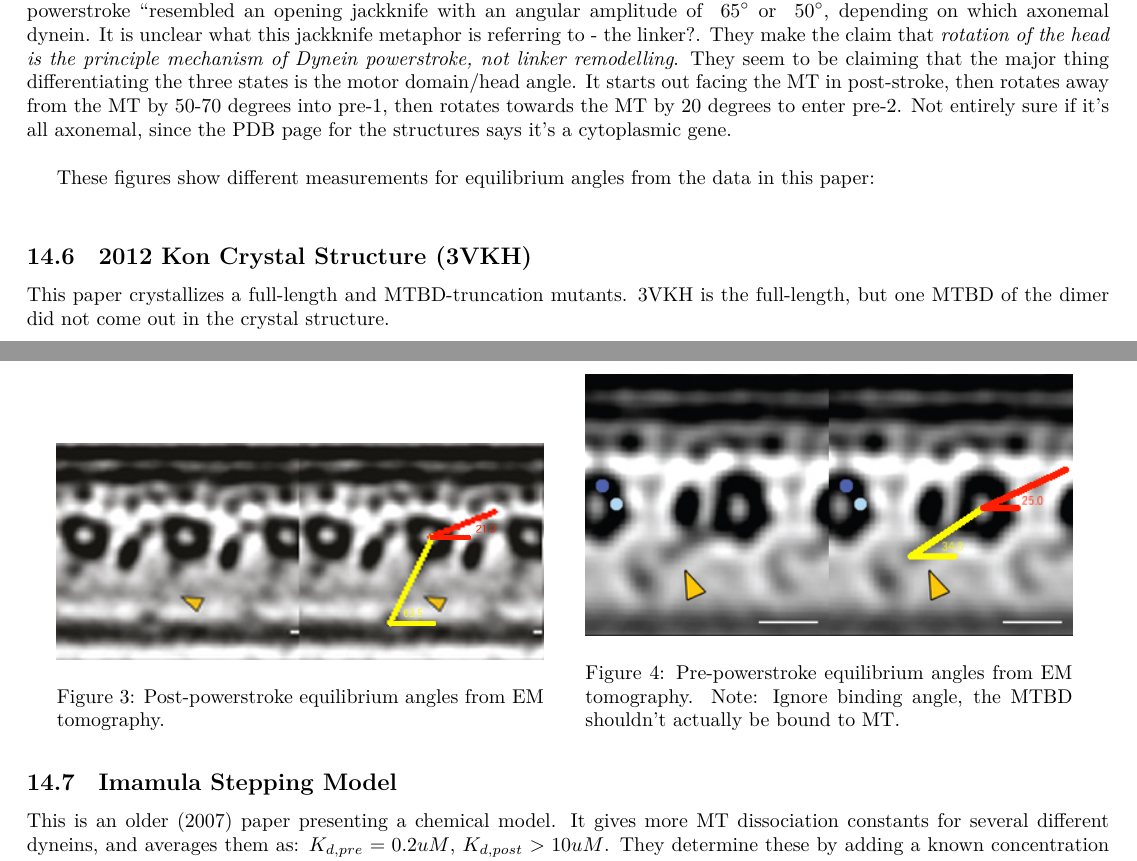
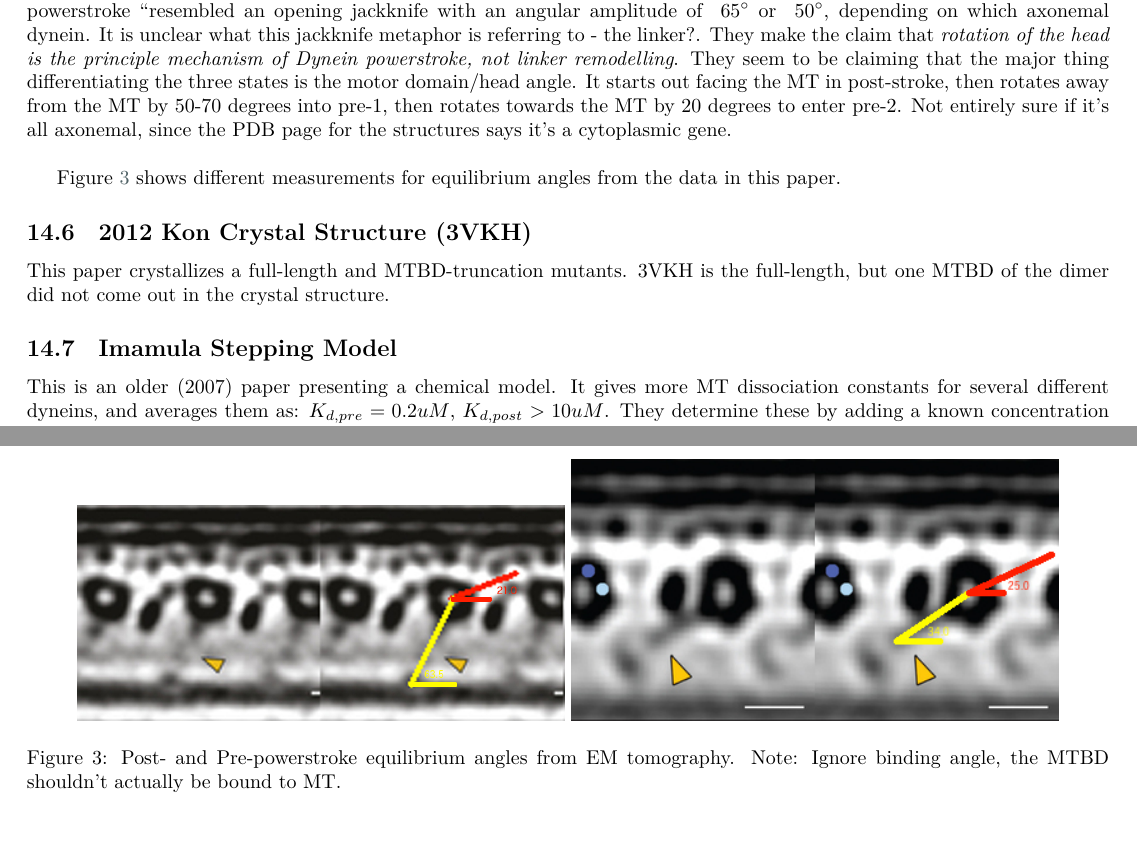
Before and after one commit to elliotc12/dynein_walk, a LaTeX thesis (thesis_stuff/thesis_stuff.tex): two parts of pages 13 and 14 of 14, joined at a grey line, cut so that both start at the same text. Compiled offline with XeLaTeX; a missing font is replaced by an installed copy or a similar font.

Commit message:
make figure use references

```diff
--- a/thesis_stuff/thesis_stuff.tex
+++ b/thesis_stuff/thesis_stuff.tex
@@ -726,19 +726,13 @@ Jianfeng Lin, Kyoko Okada, Milen Raytchev, Maria C. Smith \& Daniela Nicastro. `
 
 This paper finds the 3D structures of both pre (3J68) and post (3J67)-powerstroke dynein. This paper is about \textbf{axonmenal} dynein, which seems to be wildly different from cytoplasmic dynein, but this paper doesn't really mention any differences. The paper claims there are three conformational states: prestroke-1 immediately after MT unbinding, prestroke-2 after MT-binding, then poststroke after the powerstroke. This paper claims that transitioning between the post and pre-powerstroke ``resembled an opening jackknife with an angular amplitude of ~65$^{\circ}$ or ~50$^{\circ}$, depending on which axonemal dynein. It is unclear what this jackknife metaphor is referring to - the linker?. They make the claim that \textit{rotation of the head is the principle mechanism of Dynein powerstroke, not linker remodelling}. They seem to be claiming that the major thing differentiating the three states is the motor domain/head angle. It starts out facing the MT in post-stroke, then rotates away from the MT by 50-70 degrees into pre-1, then rotates towards the MT by 20 degrees to enter pre-2. Not entirely sure if it's all axonemal, since the PDB page for the structures says it's a cytoplasmic gene.\\
 
-These figures show different measurements for equilibrium angles from the data in this paper:\\
-
+Figure~\ref{fig:em_tomography_eq_angles} shows different measurements
+for equilibrium angles from the data in this paper.
 \begin{figure}[h!]
   \centering
-  \begin{minipage}[b]{0.45\textwidth}
-    \includegraphics[width=\textwidth]{../figures/Post_powerstroke_tomography.jpg}
-    \caption{Post-powerstroke equilibrium angles from EM tomography.}
-  \end{minipage}
-  \hspace{5mm}
-  \begin{minipage}[b]{0.45\textwidth}
-    \includegraphics[width=\textwidth]{../figures/Pre_powerstroke_tomography.jpg}
-    \caption{Pre-powerstroke equilibrium angles from EM tomography. Note: Ignore binding angle, the MTBD shouldn't actually be bound to MT.}
-  \end{minipage}
+  \includegraphics[width=.45\textwidth]{../figures/Post_powerstroke_tomography.jpg}
+  \includegraphics[width=.45\textwidth]{../figures/Pre_powerstroke_tomography.jpg}
+  \caption{Post- and Pre-powerstroke equilibrium angles from EM tomography. Note: Ignore binding angle, the MTBD shouldn't actually be bound to MT.}
   \label{fig:em_tomography_eq_angles}
 \end{figure}
 
```
Also changed, not shown: Makefile.
